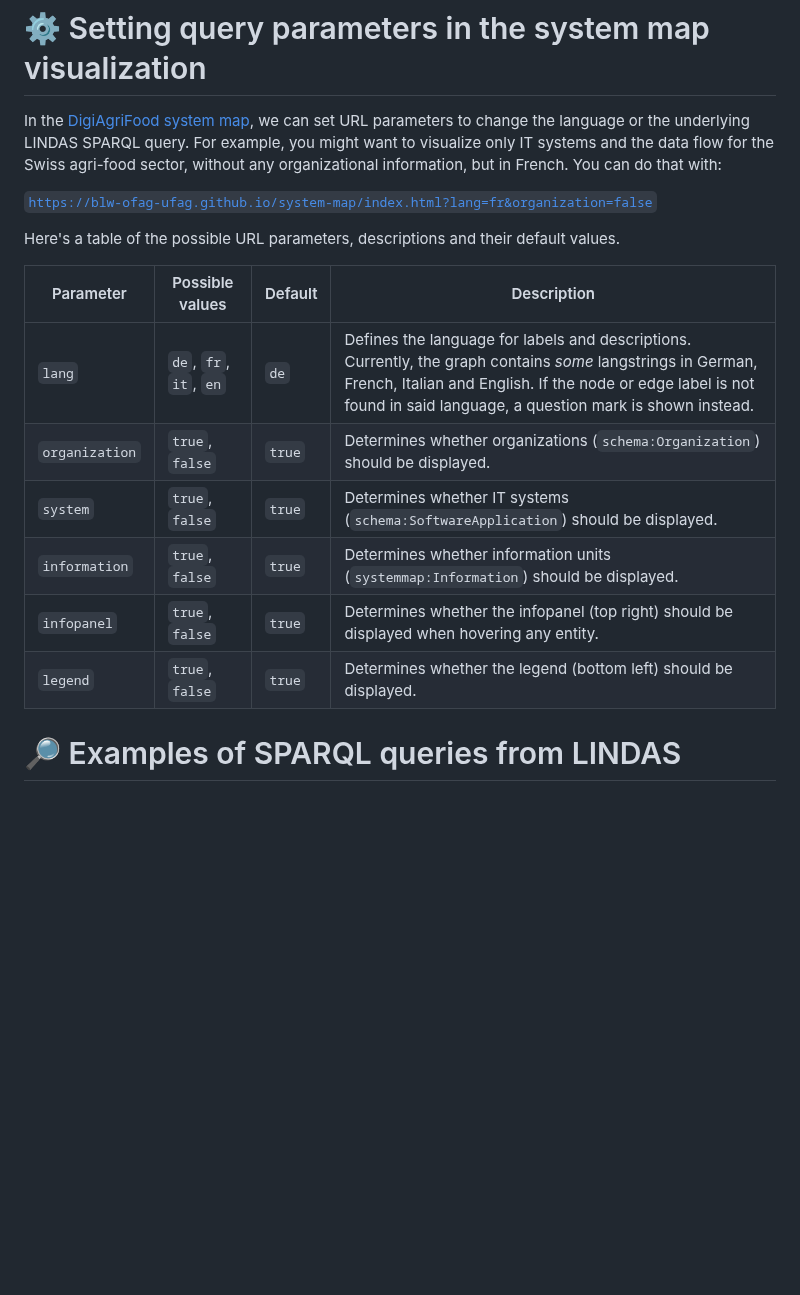
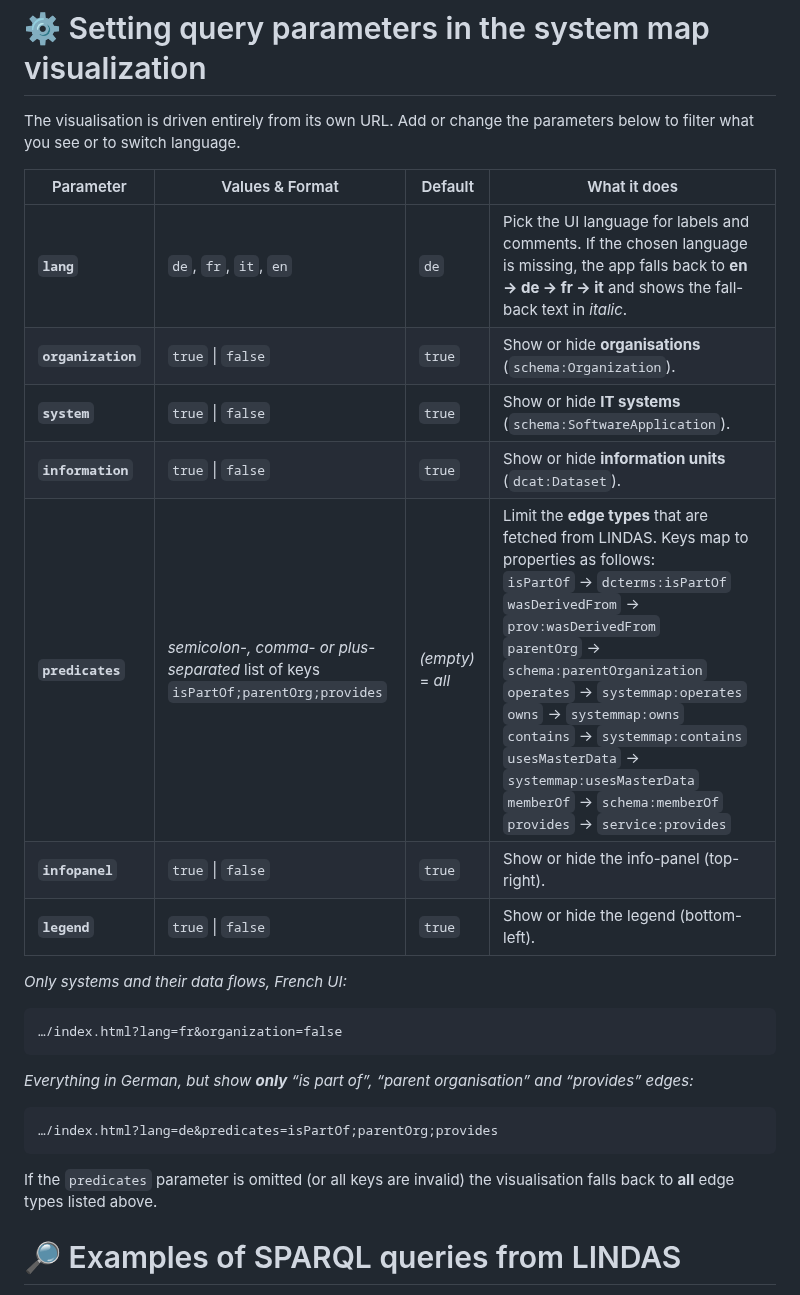
Before and after one commit to blw-ofag-ufag/system-map, a Markdown page: README.md, the part around the change. Rendered like a GitHub page; blank space fills up the shorter version.

Commit message:
Update README with new URL parameters

````diff
--- a/README.md
+++ b/README.md
@@ -18,20 +18,33 @@ Actually, there is a python script *reasoning* over the two files. This is descr
 
 # ⚙️ Setting query parameters in the system map visualization
 
-In the [DigiAgriFood system map](https://blw-ofag-ufag.github.io/system-map/index.html), we can set URL parameters to change the language or the underlying LINDAS SPARQL query. For example, you might want to visualize only IT systems and the data flow for the Swiss agri-food sector, without any organizational information, but in French. You can do that with:
+The visualisation is driven entirely from its own URL.
+Add or change the parameters below to filter what you see or to switch language.
 
-[`https://blw-ofag-ufag.github.io/system-map/index.html?lang=fr&organization=false`](https://blw-ofag-ufag.github.io/system-map/index.html?lang=fr&organization=false)
+| Parameter          | Values & Format                                                                      | Default           | What it does                                                                                                                                                                                                                                                                                                                                                                                                                                       |
+| ------------------ | ------------------------------------------------------------------------------------ | ----------------- | -------------------------------------------------------------------------------------------------------------------------------------------------------------------------------------------------------------------------------------------------------------------------------------------------------------------------------------------------------------------------------------------------------------------------------------------------- |
+| **`lang`**         | `de`, `fr`, `it`, `en`                                                               | `de`              | Pick the UI language for labels and comments. If the chosen language is missing, the app falls back to **en → de → fr → it** and shows the fall-back text in *italic*.                                                                                                                                                                                                                                                                             |
+| **`organization`** | `true` \| `false`                                                                    | `true`            | Show or hide **organisations** (`schema:Organization`).                                                                                                                                                                                                                                                                                                                                                                                            |
+| **`system`**       | `true` \| `false`                                                                    | `true`            | Show or hide **IT systems** (`schema:SoftwareApplication`).                                                                                                                                                                                                                                                                                                                                                                                        |
+| **`information`**  | `true` \| `false`                                                                    | `true`            | Show or hide **information units** (`dcat:Dataset`).                                                                                                                                                                                                                                                                                                                                                                                               |
+| **`predicates`**   | *semicolon-, comma- or plus-separated* list of keys<br>`isPartOf;parentOrg;provides` | *(empty)* = *all* | Limit the **edge types** that are fetched from LINDAS. Keys map to properties as follows:<br>`isPartOf` → `dcterms:isPartOf`<br>`wasDerivedFrom` → `prov:wasDerivedFrom`<br>`parentOrg` → `schema:parentOrganization`<br>`operates` → `systemmap:operates`<br>`owns` → `systemmap:owns`<br>`contains` → `systemmap:contains`<br>`usesMasterData` → `systemmap:usesMasterData`<br>`memberOf` → `schema:memberOf`<br>`provides` → `service:provides` |
+| **`infopanel`**    | `true` \| `false`                                                                    | `true`            | Show or hide the info-panel (top-right).                                                                                                                                                                                                                                                                                                                                                                                                           |
+| **`legend`**       | `true` \| `false`                                                                    | `true`            | Show or hide the legend (bottom-left).                                                                                                                                                                                                                                                                                                                                                                                                             |
 
-Here's a table of the possible URL parameters, descriptions and their default values.
+*Only systems and their data flows, French UI:*
 
-| Parameter     | Possible values | Default | Description |
-|--------------|--------|---------|-------------|
-| `lang`       | `de`, `fr`, `it`, `en` | `de`    | Defines the language for labels and descriptions. Currently, the graph contains *some* langstrings in German, French, Italian and English. If the node or edge label is not found in said language, a question mark is shown instead. |
-| `organization` | `true`, `false` | `true` | Determines whether organizations (`schema:Organization`) should be displayed. |
-| `system`     | `true`, `false` | `true` | Determines whether IT systems (`schema:SoftwareApplication`) should be displayed. |
-| `information` | `true`, `false` | `true` | Determines whether information units (`systemmap:Information`) should be displayed. |
-| `infopanel` | `true`, `false` | `true` | Determines whether the infopanel (top right) should be displayed when hovering any entity. |
-| `legend` | `true`, `false` | `true` | Determines whether the legend (bottom left) should be displayed. |
+```
+…/index.html?lang=fr&organization=false
+```
+
+*Everything in German, but show **only** “is part of”, “parent organisation” and “provides” edges:*
+
+```
+…/index.html?lang=de&predicates=isPartOf;parentOrg;provides
+```
+
+If the `predicates` parameter is omitted (or all keys are invalid) the
+visualisation falls back to **all** edge types listed above.
 
 # 🔎 Examples of SPARQL queries from LINDAS
 
````
